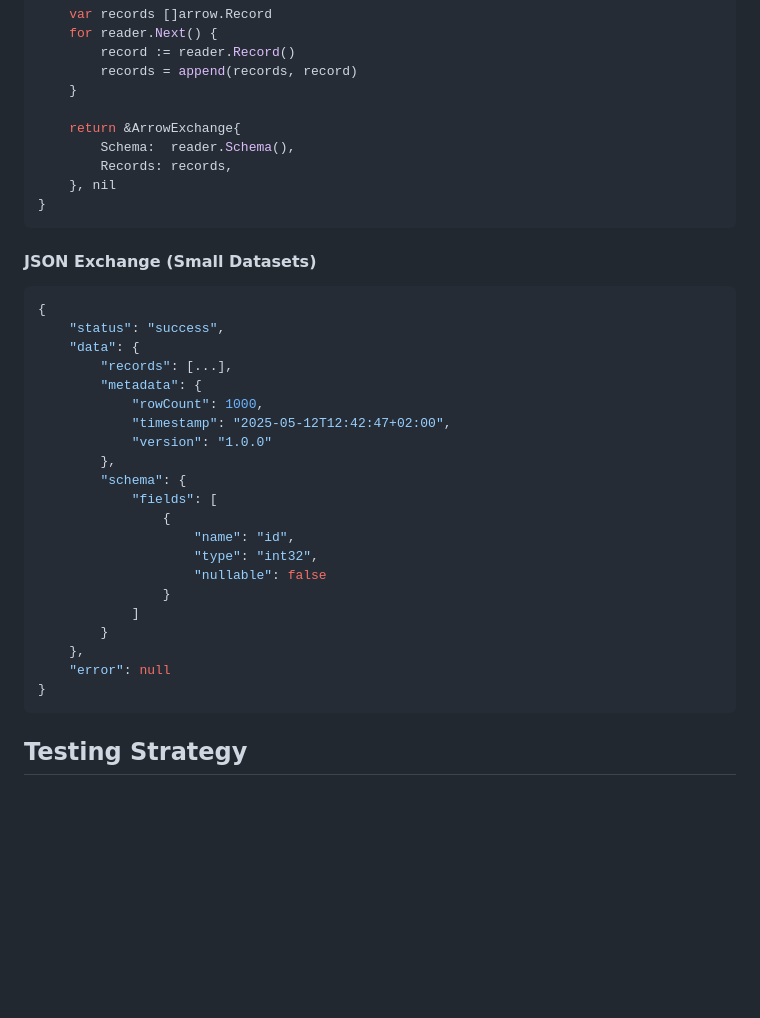
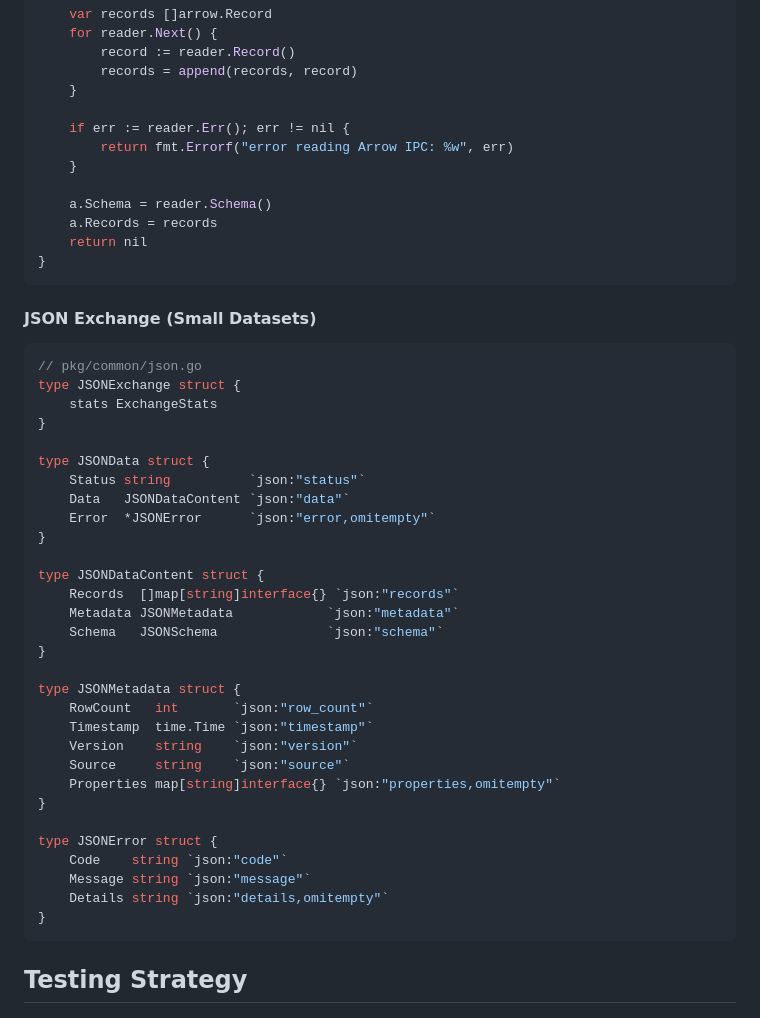
Before and after one commit to Nessi-datatool/nessi, a Markdown page: IMPLEMENTATION.md, the part around the change printed below. GitHub-like rendering; blank space fills up the shorter version.

````diff
--- a/IMPLEMENTATION.md
+++ b/IMPLEMENTATION.md
@@ -395,35 +452,47 @@ func FromIPC(data []byte) (*ArrowExchange, error) {
         records = append(records, record)
     }
 
-    return &ArrowExchange{
-        Schema:  reader.Schema(),
-        Records: records,
-    }, nil
+    if err := reader.Err(); err != nil {
+        return fmt.Errorf("error reading Arrow IPC: %w", err)
+    }
+
+    a.Schema = reader.Schema()
+    a.Records = records
+    return nil
 }
 ```
 
 #### JSON Exchange (Small Datasets)
-```json
-{
-    "status": "success",
-    "data": {
-        "records": [...],
-        "metadata": {
-            "rowCount": 1000,
-            "timestamp": "2025-05-12T12:42:47+02:00",
-            "version": "1.0.0"
-        },
-        "schema": {
-            "fields": [
-                {
-                    "name": "id",
-                    "type": "int32",
-                    "nullable": false
-                }
-            ]
-        }
-    },
-    "error": null
+```go
+// pkg/common/json.go
+type JSONExchange struct {
+    stats ExchangeStats
+}
+
+type JSONData struct {
+    Status string          `json:"status"`
+    Data   JSONDataContent `json:"data"`
+    Error  *JSONError      `json:"error,omitempty"`
+}
+
+type JSONDataContent struct {
+    Records  []map[string]interface{} `json:"records"`
+    Metadata JSONMetadata            `json:"metadata"`
+    Schema   JSONSchema              `json:"schema"`
+}
+
+type JSONMetadata struct {
+    RowCount   int       `json:"row_count"`
+    Timestamp  time.Time `json:"timestamp"`
+    Version    string    `json:"version"`
+    Source     string    `json:"source"`
+    Properties map[string]interface{} `json:"properties,omitempty"`
+}
+
+type JSONError struct {
+    Code    string `json:"code"`
+    Message string `json:"message"`
+    Details string `json:"details,omitempty"`
 }
 ```
 
````
Also changed, not shown: other parts of IMPLEMENTATION.md (+224 -17 lines).
